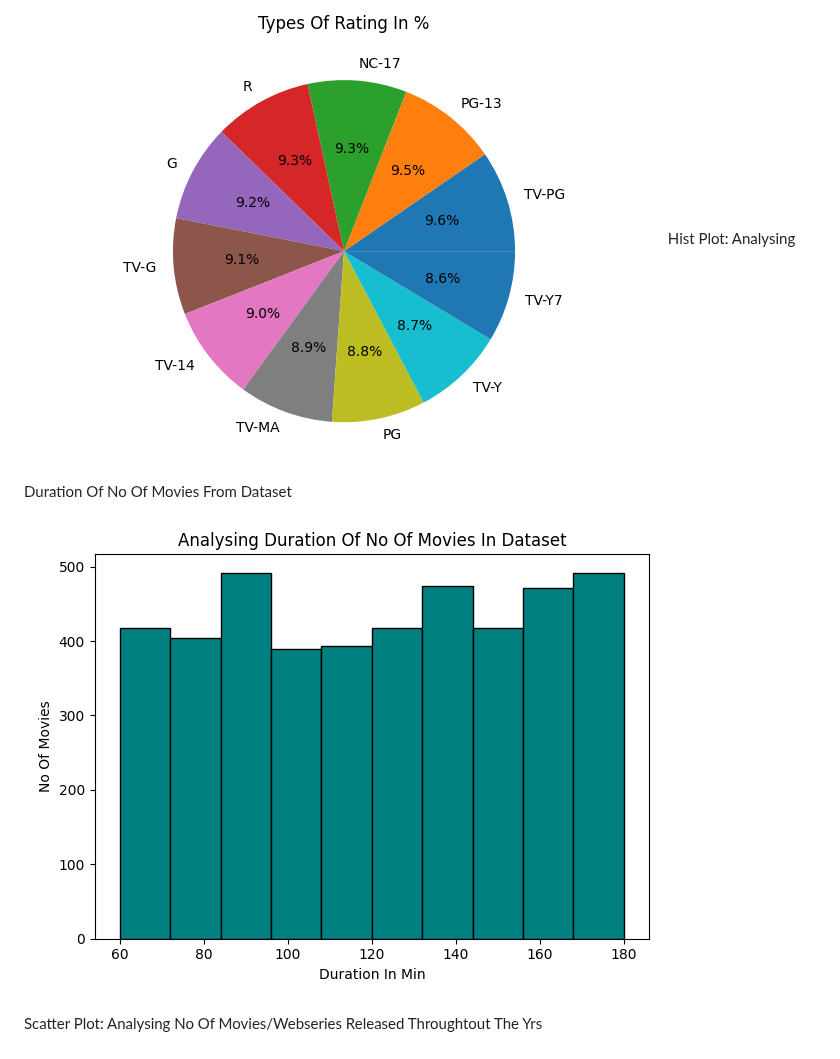
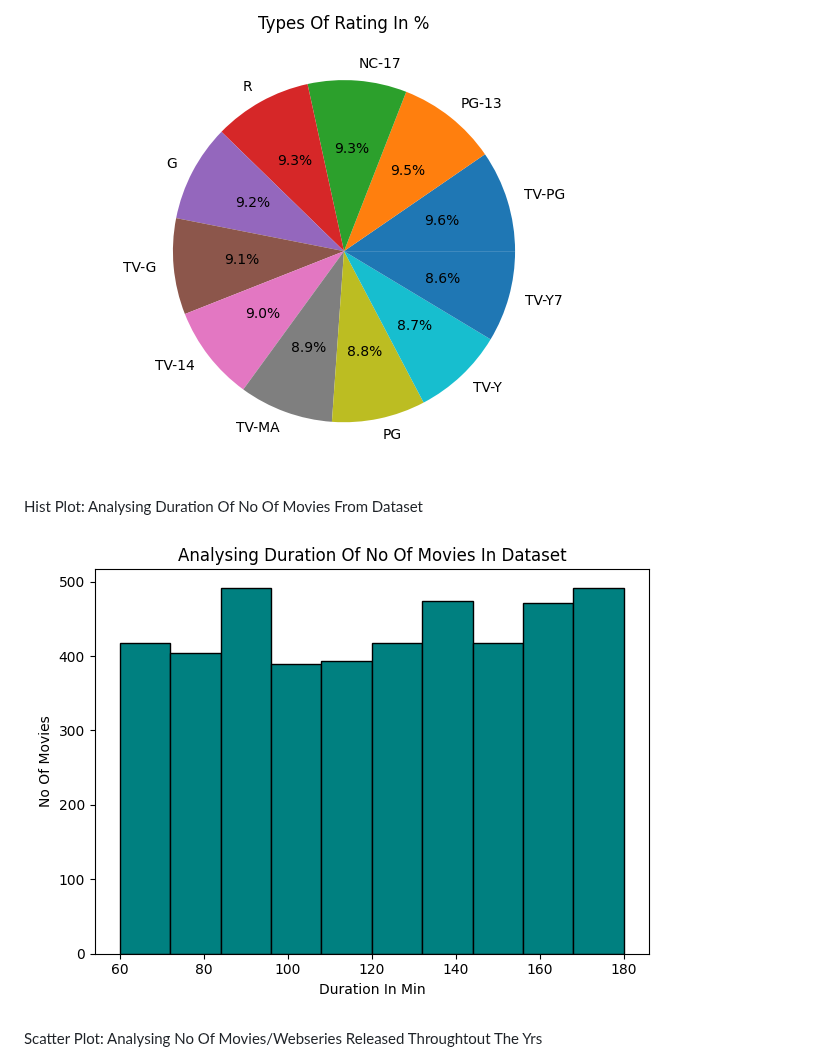
Before and after one commit to RaisShaikh23/My-FY-projects, a Markdown page: Simple_streaming_data_analysis_project/README.md, the part around the change. Drawn GitHub-style.

```diff
--- a/Simple_streaming_data_analysis_project/README.md
+++ b/Simple_streaming_data_analysis_project/README.md
@@ -47,9 +47,10 @@ Bar Plot: Number Of Movies & Webseries
 Pie Plot: Analysing Types Of Rated Movie/Webseries From Dataset
 
 ![image alt](https://github.com/RaisShaikh23/My-FY-projects/blob/335f312fbdf7d5b1c50f4e900052fe35388ed0df/Simple_streaming_data_analysis_project/Pieplot2.png)
+
 Hist Plot: Analysing Duration Of No Of Movies From Dataset
 
-![image alt](https://github.com/RaisShaikh23/My-FY-projects/blob/cd8620553038349431392f2ec4633f5e5a83bb2a/histplot3.png)
+![image alt](https://github.com/RaisShaikh23/My-FY-projects/blob/58603307b34d79534c58089ba65cf0376e8b5e05/Simple_streaming_data_analysis_project/histplot3.png)
 
 Scatter Plot: Analysing No Of Movies/Webseries Released Throughtout The Yrs
 
```
